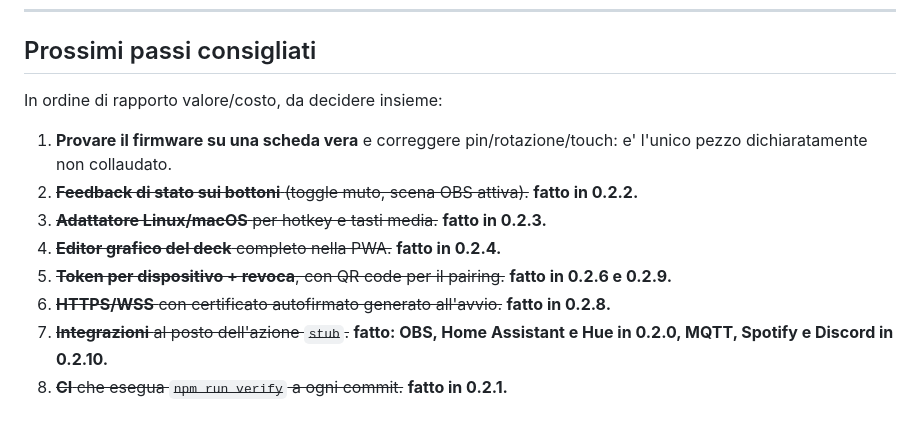
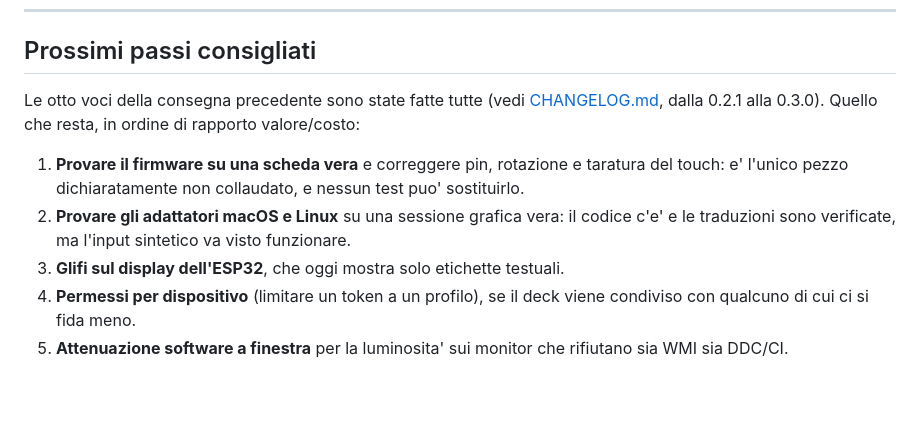
Before and after one commit to niko9090/wdeck, a Markdown page: docs/ROADMAP.md, the part around one of its changes. Drawn GitHub-style; blank space fills up the shorter version.

```diff
--- a/docs/ROADMAP.md
+++ b/docs/ROADMAP.md
@@ -231,18 +260,18 @@ a ogni push e pull request su Linux, Windows e macOS, con Node 20.10 e 22.
 
 ## Prossimi passi consigliati
 
-In ordine di rapporto valore/costo, da decidere insieme:
+Le otto voci della consegna precedente sono state fatte tutte (vedi
+[CHANGELOG.md](../CHANGELOG.md), dalla 0.2.1 alla 0.3.0). Quello che resta, in
+ordine di rapporto valore/costo:
 
-1. **Provare il firmware su una scheda vera** e correggere pin/rotazione/touch:
-   e' l'unico pezzo dichiaratamente non collaudato.
-2. ~~**Feedback di stato sui bottoni** (toggle muto, scena OBS attiva).~~
-   **fatto in 0.2.2.**
-3. ~~**Adattatore Linux/macOS** per hotkey e tasti media.~~ **fatto in 0.2.3.**
-4. ~~**Editor grafico del deck** completo nella PWA.~~ **fatto in 0.2.4.**
-5. ~~**Token per dispositivo + revoca**, con QR code per il pairing.~~
-   **fatto in 0.2.6 e 0.2.9.**
-6. ~~**HTTPS/WSS** con certificato autofirmato generato all'avvio.~~
-   **fatto in 0.2.8.**
-7. ~~**Integrazioni** al posto dell'azione `stub`.~~ **fatto: OBS, Home
-   Assistant e Hue in 0.2.0, MQTT, Spotify e Discord in 0.2.10.**
-8. ~~**CI** che esegua `npm run verify` a ogni commit.~~ **fatto in 0.2.1.**
+1. **Provare il firmware su una scheda vera** e correggere pin, rotazione e
+   taratura del touch: e' l'unico pezzo dichiaratamente non collaudato, e
+   nessun test puo' sostituirlo.
+2. **Provare gli adattatori macOS e Linux** su una sessione grafica vera: il
+   codice c'e' e le traduzioni sono verificate, ma l'input sintetico va visto
+   funzionare.
+3. **Glifi sul display dell'ESP32**, che oggi mostra solo etichette testuali.
+4. **Permessi per dispositivo** (limitare un token a un profilo), se il deck
+   viene condiviso con qualcuno di cui ci si fida meno.
+5. **Attenuazione software a finestra** per la luminosita' sui monitor che
+   rifiutano sia WMI sia DDC/CI.
```
Also changed, not shown: other parts of docs/ROADMAP.md (+63 -34 lines).
